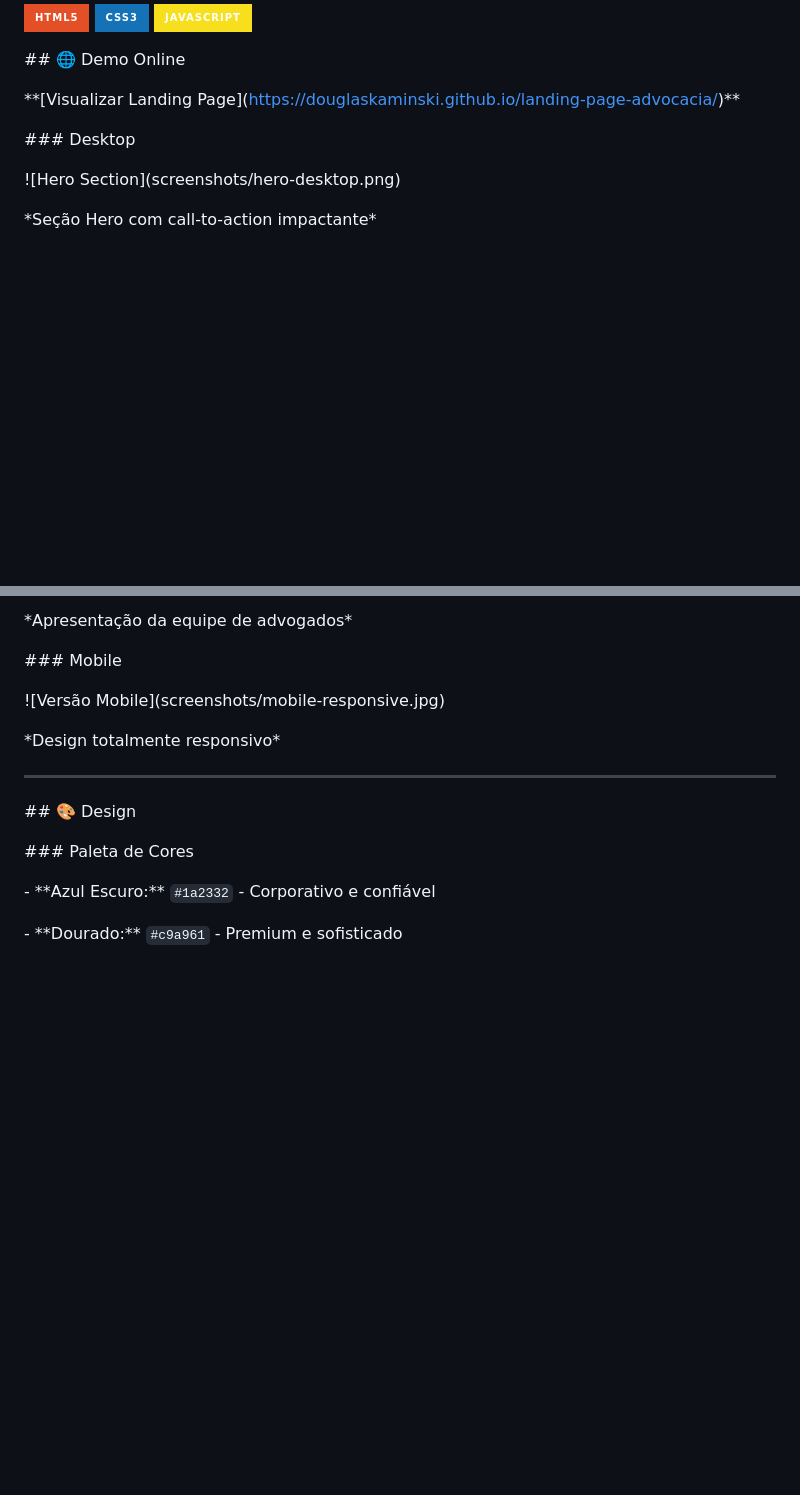
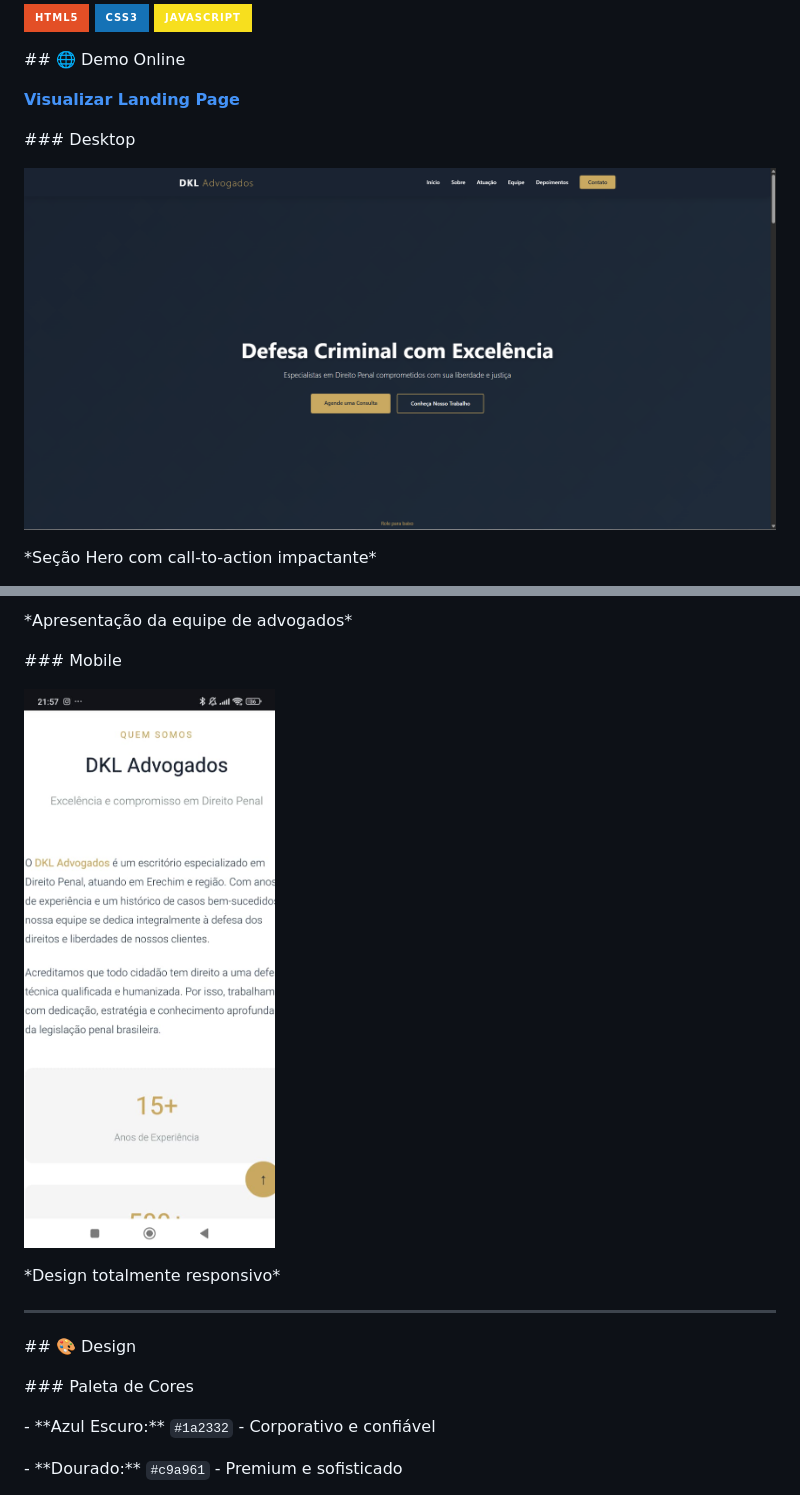
Before and after one commit to douglaskaminski/landing-page-advocacia, a Markdown page: README.md, 2 parts joined by grey strips. Rendered like a GitHub page; badges without logos; blank space fills up the shorter version.

```diff
--- a/README.md
+++ b/README.md
@@ -11,11 +11,11 @@ Landing Page completa e responsiva para escritório de advocacia especializado e
 
 \## 🌐 Demo Online
 
-\*\*\[Visualizar Landing Page](https://douglaskaminski.github.io/landing-page-advocacia/)\*\*
+**[Visualizar Landing Page](https://douglaskaminski.github.io/landing-page-advocacia/)**
 
 \### Desktop
 
-!\[Hero Section](screenshots/hero-desktop.png)
+![Hero Section](screenshots/hero-desktop.png)
 
 \*Seção Hero com call-to-action impactante\*
 
@@ -29,7 +29,7 @@ Landing Page completa e responsiva para escritório de advocacia especializado e
 
 \### Mobile
 
-!\[Versão Mobile](screenshots/mobile-responsive.jpg)
+![Versão Mobile](screenshots/mobile-responsive.jpg)
 
 \*Design totalmente responsivo\*
 
```
Also changed, not shown: other parts of README.md (+1 -1 lines).
